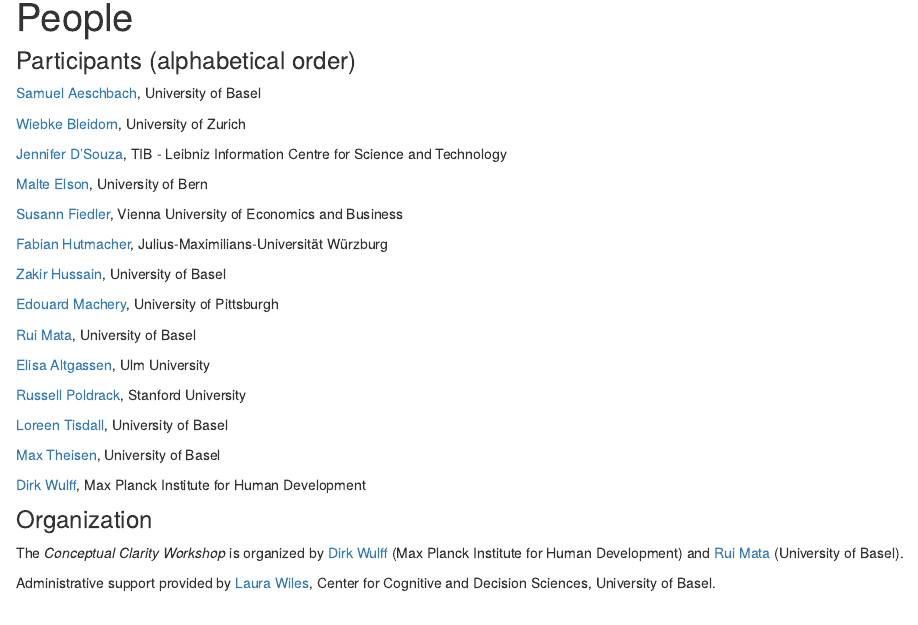
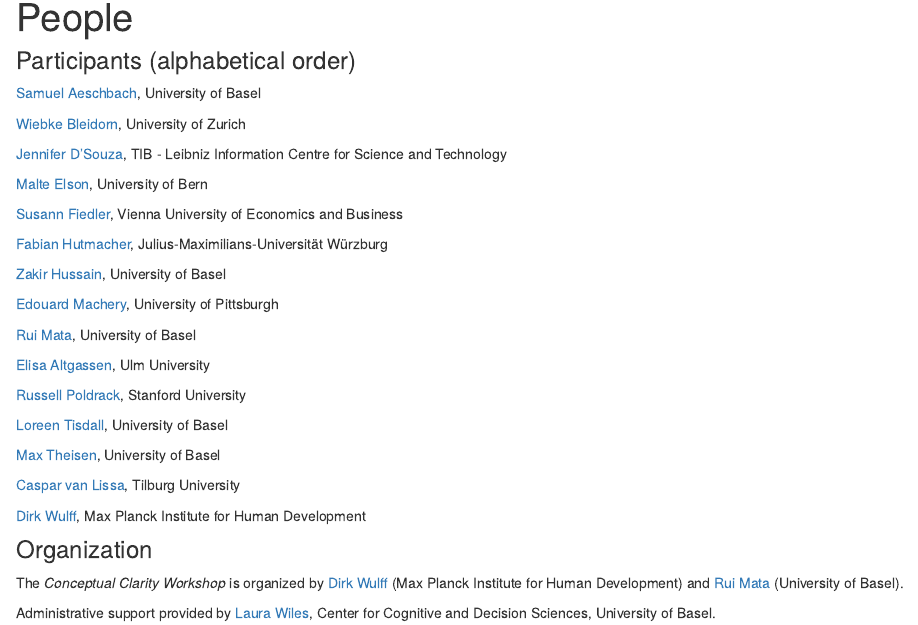
Before and after one commit to cdsbasel/clarity, an R Markdown document (people.Rmd): the page in a window 1100 px wide, from 90 px down. Rendered offline with R 4.5, knitr and Pandoc, with nearby package versions; drawn as R Markdown's standard HTML page in place of the format the file asks for.

Commit message:
Update people.Rmd

```diff
--- a/people.Rmd
+++ b/people.Rmd
@@ -35,6 +35,8 @@
 
 [Max Theisen](https://psychologie.unibas.ch/de/personen/maximilian-theisen/), University of Basel
 
+[Caspar van Lissa](https://cjvanlissa.github.io/resume/), Tilburg University
+
 [Dirk Wulff](https://www.mpib-berlin.mpg.de/staff/dirk-wulff), Max Planck Institute for Human Development
 
 ### Organization
```
